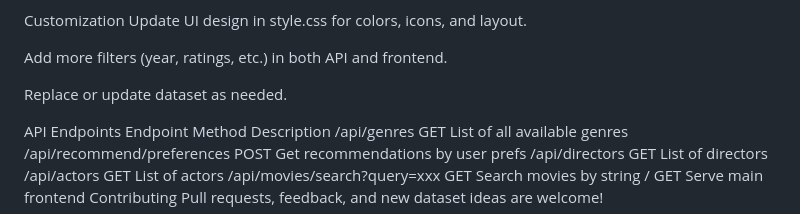
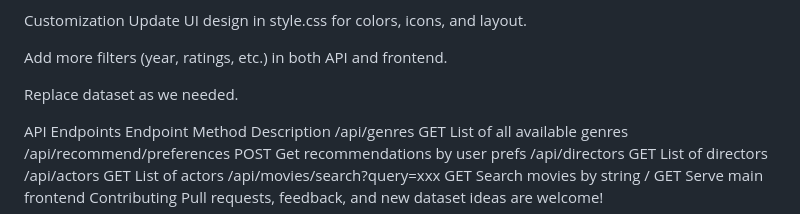
Before and after one commit to jivi001/Movie-Recommendation-System, a Markdown page: readme.md, the part around the change. GitHub-like rendering.

Commit message:
Fix wording in readme regarding dataset updates

```diff
--- a/readme.md
+++ b/readme.md
@@ -77,7 +77,7 @@ Update UI design in style.css for colors, icons, and layout.
 
 Add more filters (year, ratings, etc.) in both API and frontend.
 
-Replace or update dataset as needed.
+Replace dataset as we needed.
 
 API Endpoints
 Endpoint	Method	Description
```
